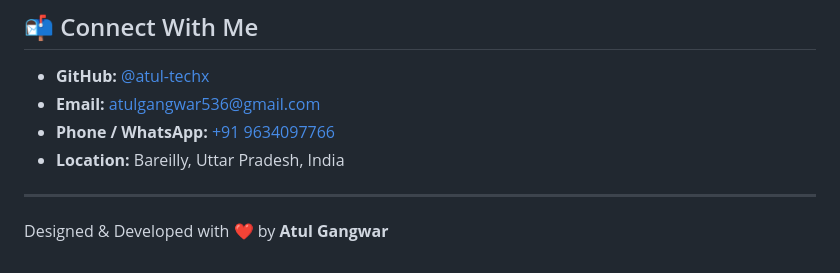
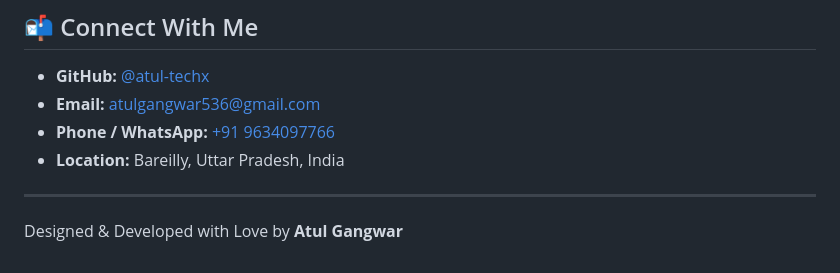
Before and after one commit to atul-techx/HTML-CSS-Portfolio, a Markdown page: README.md, the part around the change. GitHub-like rendering.

Commit message:
Update developer attribution wording in README

```diff
--- a/README.md
+++ b/README.md
@@ -99,4 +99,4 @@ HTML-CSS Portfolio/
 
 ---
 
-Designed & Developed with ❤️ by **Atul Gangwar**
+Designed & Developed with Love by **Atul Gangwar**
```
